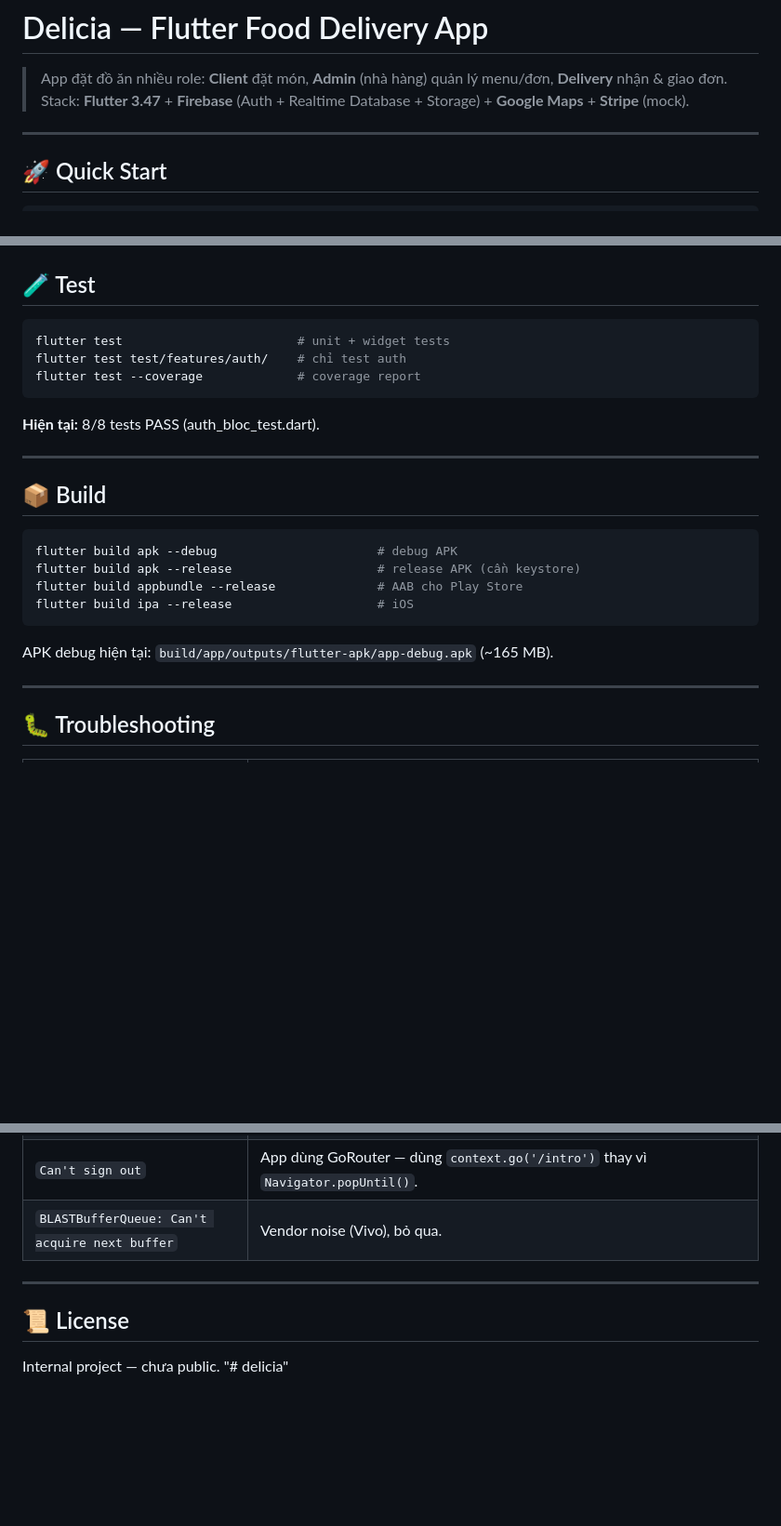
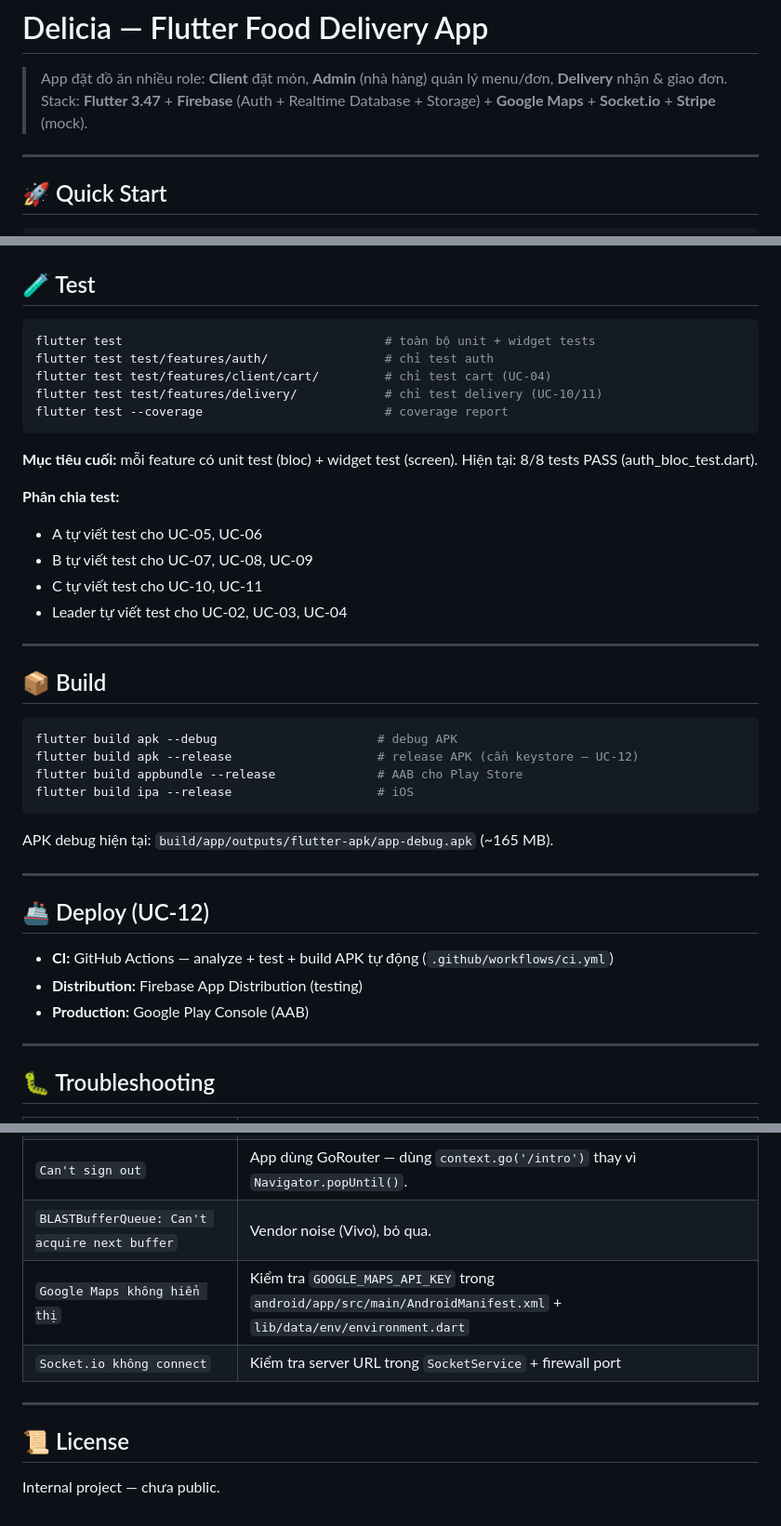
Before and after one commit to NhatToann/delicia, a Markdown page: README.md, 3 parts joined by grey strips. Shown at 93% size. Rendered like a GitHub page; blank space fills up the shorter version.

````diff
--- a/README.md
+++ b/README.md
@@ -1,7 +1,7 @@
 # Delicia — Flutter Food Delivery App
 
 > App đặt đồ ăn nhiều role: **Client** đặt món, **Admin** (nhà hàng) quản lý menu/đơn, **Delivery** nhận & giao đơn.
-> Stack: **Flutter 3.47** + **Firebase** (Auth + Realtime Database + Storage) + **Google Maps** + **Stripe** (mock).
+> Stack: **Flutter 3.47** + **Firebase** (Auth + Realtime Database + Storage) + **Google Maps** + **Socket.io** + **Stripe** (mock).
 
 ---
 
@@ -86,12 +106,20 @@ lib/
 ## 🧪 Test
 
 ```bash
-flutter test                        # unit + widget tests
-flutter test test/features/auth/    # chỉ test auth
-flutter test --coverage             # coverage report
+flutter test                                    # toàn bộ unit + widget tests
+flutter test test/features/auth/                # chỉ test auth
+flutter test test/features/client/cart/         # chỉ test cart (UC-04)
+flutter test test/features/delivery/            # chỉ test delivery (UC-10/11)
+flutter test --coverage                         # coverage report
 ```
 
-**Hiện tại:** 8/8 tests PASS (auth_bloc_test.dart).
+**Mục tiêu cuối:** mỗi feature có unit test (bloc) + widget test (screen). Hiện tại: 8/8 tests PASS (auth_bloc_test.dart).
+
+**Phân chia test:**
+- A tự viết test cho UC-05, UC-06
+- B tự viết test cho UC-07, UC-08, UC-09
+- C tự viết test cho UC-10, UC-11
+- Leader tự viết test cho UC-02, UC-03, UC-04
 
 ---
 
@@ -99,12 +127,20 @@ flutter test --coverage             # coverage report
 
 ```bash
 flutter build apk --debug                      # debug APK
-flutter build apk --release                    # release APK (cần keystore)
+flutter build apk --release                    # release APK (cần keystore — UC-12)
 flutter build appbundle --release              # AAB cho Play Store
 flutter build ipa --release                    # iOS
 ```
 
 APK debug hiện tại: `build/app/outputs/flutter-apk/app-debug.apk` (~165 MB).
+
+---
+
+## 🚢 Deploy (UC-12)
+
+- **CI:** GitHub Actions — analyze + test + build APK tự động (`.github/workflows/ci.yml`)
+- **Distribution:** Firebase App Distribution (testing)
+- **Production:** Google Play Console (AAB)
 
 ---
 
@@ -116,10 +152,11 @@ APK debug hiện tại: `build/app/outputs/flutter-apk/app-debug.apk` (~165 MB).
 | `Database lives in a different region` | Set `databaseURL` trong `lib/data/env/environment.dart` = `https://delicia-60e0a-default-rtdb.asia-southeast1.firebasedatabase.app` |
 | `Can't sign out` | App dùng GoRouter — dùng `context.go('/intro')` thay vì `Navigator.popUntil()`. |
 | `BLASTBufferQueue: Can't acquire next buffer` | Vendor noise (Vivo), bỏ qua. |
+| `Google Maps không hiển thị` | Kiểm tra `GOOGLE_MAPS_API_KEY` trong `android/app/src/main/AndroidManifest.xml` + `lib/data/env/environment.dart` |
+| `Socket.io không connect` | Kiểm tra server URL trong `SocketService` + firewall port |
 
 ---
 
 ## 📜 License
 
 Internal project — chưa public.
-"# delicia"
````
Also changed, not shown: other parts of README.md (+32 -12 lines).
